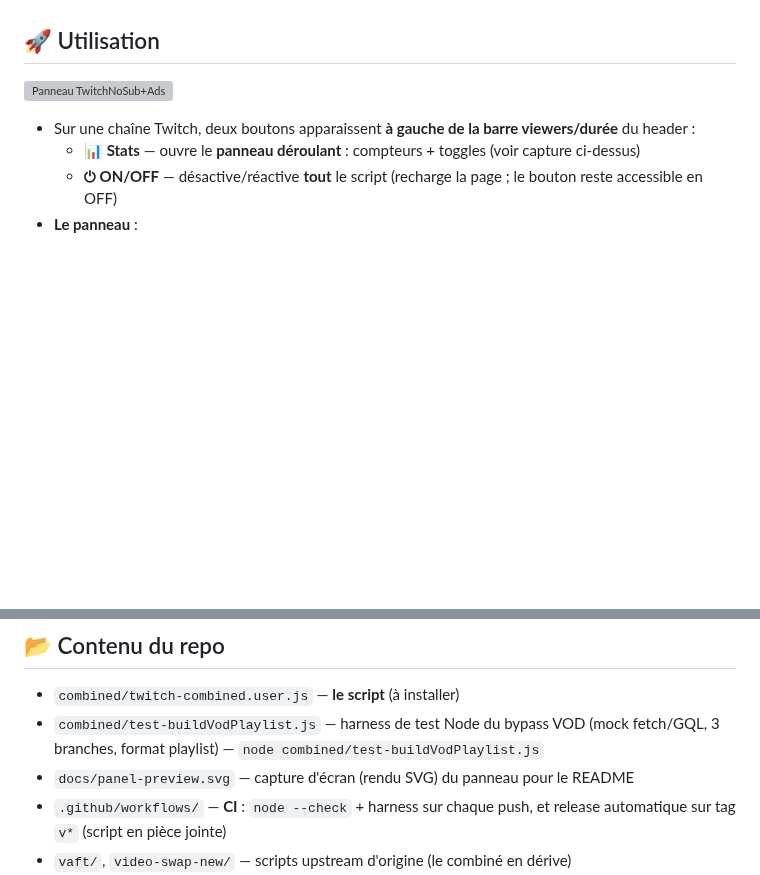
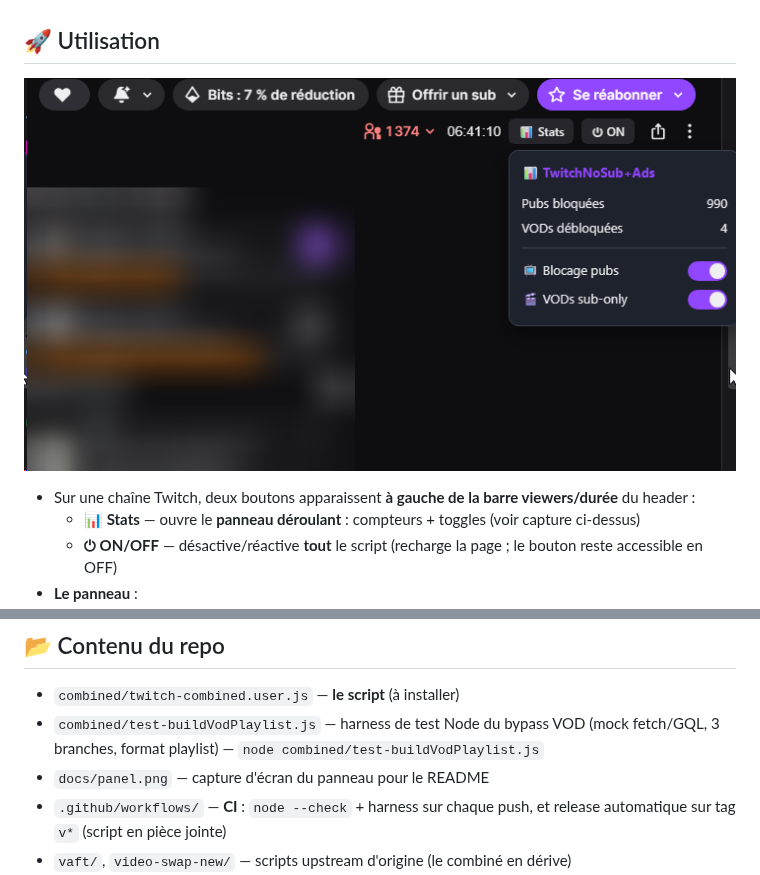
Before and after one commit to Endymi0n74/TwVodNoAdsJCed, a Markdown page: README.md, 2 parts joined by grey strips. GitHub-like rendering; pictures changed too: docs/panel.png (added); blank space fills up the shorter version; grey boxes are pictures that could not be loaded.

Commit message:
docs: use real panel screenshot in README
Replace the SVG mockup with the actual panel screenshot (docs/panel.png).

🤖 Generated with Codebuff
Co-Authored-By: Codebuff <noreply@codebuff.com>

```diff
--- a/README.md
+++ b/README.md
@@ -43,7 +43,7 @@ Basé sur [pixeltris/TwitchAdSolutions](https://github.com/pixeltris/TwitchAdSol
 
 ## 🚀 Utilisation
 
-![Panneau TwitchNoSub+Ads](docs/panel-preview.svg)
+![Panneau TwitchNoSub+Ads](docs/panel.png)
 
 - Sur une chaîne Twitch, deux boutons apparaissent **à gauche de la barre viewers/durée** du header :
   - **📊 Stats** — ouvre le **panneau déroulant** : compteurs + toggles (voir capture ci-dessus)
@@ -77,7 +77,7 @@ Basé sur [pixeltris/TwitchAdSolutions](https://github.com/pixeltris/TwitchAdSol
 
 - `combined/twitch-combined.user.js` — **le script** (à installer)
 - `combined/test-buildVodPlaylist.js` — harness de test Node du bypass VOD (mock fetch/GQL, 3 branches, format playlist) — `node combined/test-buildVodPlaylist.js`
-- `docs/panel-preview.svg` — capture d'écran (rendu SVG) du panneau pour le README
+- `docs/panel.png` — capture d'écran du panneau pour le README
 - `.github/workflows/` — **CI** : `node --check` + harness sur chaque push, et release automatique sur tag `v*` (script en pièce jointe)
 - `vaft/`, `video-swap-new/` — scripts upstream d'origine (le combiné en dérive)
 - `MEMORY.md` — mémoire de développement (règles, bugs connus, backlog)
```
Also changed, not shown: 1 other file.
